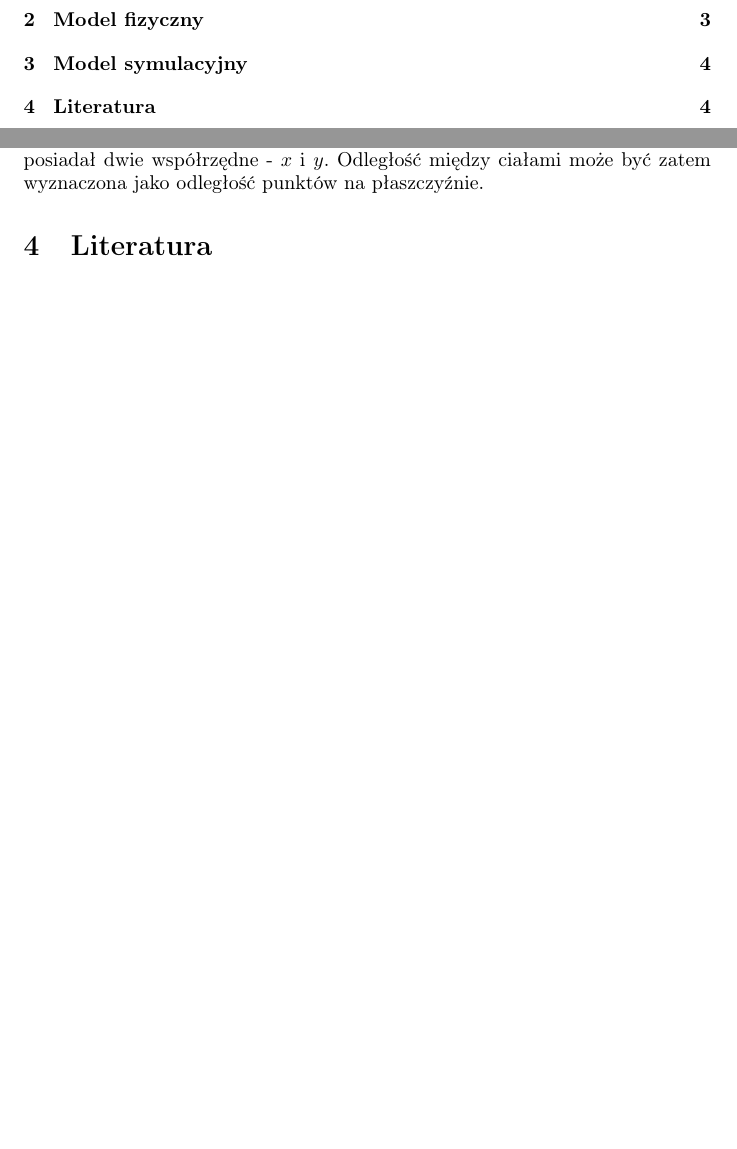
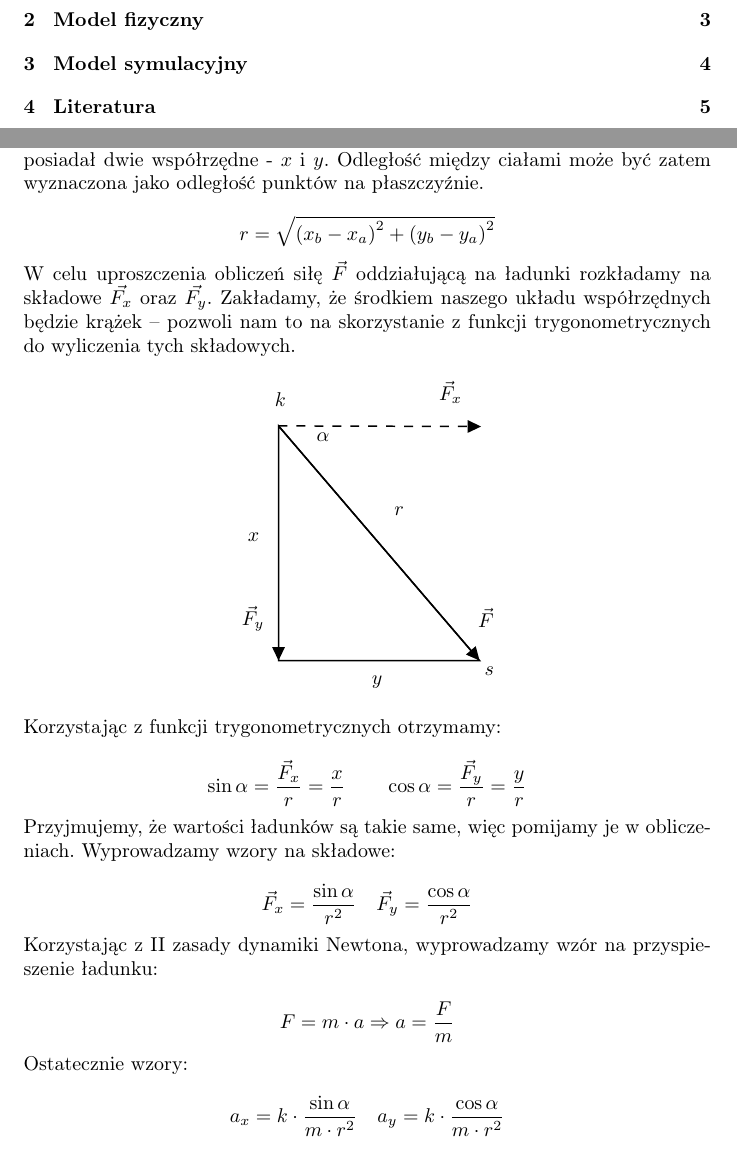
Before and after one commit to SikoraKam/Electric-Hockey-Simulation, a LaTeX document (docs/documentation.tex): two parts of pages 2 and 4 of 4 before the commit and two parts of pages 2 and 4 of 5 after it, joined at a grey line, cut so that both start at the same text, the shorter picture padded with empty space. Compiled offline with pdfLaTeX.

Commit message:
docs: model section

```diff
--- a/docs/documentation.tex
+++ b/docs/documentation.tex
@@ -72,21 +72,21 @@ $k$ - stała elektrostatyczna w przybliżeniu równa $9 \cdot 10^9 \frac{N \cdot
 
 Nasza symulacja operuje w płaszczyźnie dwuwymiarowej. Każdy obiekt będzie posiadał dwie współrzędne - $x$ i $y$. Odległość między ciałami może być zatem wyznaczona jako odległość punktów na płaszczyźnie.
 
-\iffalse
-Oparcie modelu fizycznego, naszego programu, o Prawo Coulomba byłoby bardzo trudne do wykonania. Jest to spowodowane dynamiczną symulacją sił, jakie działają na naładowany krążek. Wykorzystaliśmy więc model oparty o trójkąt prostokątny. Rozgrywka będzie toczyć się w kontekście dwuwymiarowym, wykorzystaliśmy więc standardowy układ kartezjański.
-Środek elektronu to – \textbf{$e$}, natomiast środek zródła to \textbf{$s$}
+$$
+r=\sqrt{\left(x_{b}-x_{a}\right)^{2}+\left(y_{b}-y_{a}\right)^{2}}
+$$
 
-
+\noindent W celu uproszczenia obliczeń siłę $\vec{F}$ oddziałującą na ładunki rozkładamy na składowe $\vec{F_x}$ oraz $\vec{F_y}$. Zakładamy, że środkiem naszego układu współrzędnych będzie krążek -- pozwoli nam to na skorzystanie z funkcji trygonometrycznych do wyliczenia tych składowych.
 
 \tikzset{every picture/.style={line width=0.75pt}} %set default line width to 0.75pt
 
 \tikzset{every picture/.style={line width=0.75pt}} %set default line width to 0.75pt
 
+\begin{center}
 \begin{tikzpicture}[x=0.75pt,y=0.75pt,yscale=-1,xscale=1]
 %uncomment if require: \path (0,261); %set diagram left start at 0, and has height of 261
 
-%Shape: Right Triangle [id:dp05153070232160961]
-\draw   (140,61) -- (274.5,218) -- (140,218) -- cycle ;
+
 %Shape: Right Triangle [id:dp36130500270564525]
 \draw   (387,62) -- (521.5,219) -- (387,219) -- cycle ;
 %Straight Lines [id:da4371175600607653]
@@ -100,19 +100,9 @@ Oparcie modelu fizycznego, naszego programu, o Prawo Coulomba byłoby bardzo tru
 \draw [shift={(521.5,219)}, rotate = 229.41] [fill={rgb, 255:red, 0; green, 0; blue, 0 }  ][line width=0.08]  [draw opacity=0] (8.93,-4.29) -- (0,0) -- (8.93,4.29) -- cycle    ;
 
 % Text Node
-\draw (216,114) node [anchor=north west][inner sep=0.75pt]   [align=left] {$\displaystyle r$};
-% Text Node
-\draw (136,37) node [anchor=north west][inner sep=0.75pt]   [align=left] {$\displaystyle e$};
-% Text Node
-\draw (276.5,221) node [anchor=north west][inner sep=0.75pt]   [align=left] {$\displaystyle s$};
-% Text Node
-\draw (201,227) node [anchor=north west][inner sep=0.75pt]   [align=left] {$\displaystyle y$};
-% Text Node
-\draw (118,131.4) node [anchor=north west][inner sep=0.75pt]    {$x$};
-% Text Node
 \draw (463,115) node [anchor=north west][inner sep=0.75pt]   [align=left] {$\displaystyle r$};
 % Text Node
-\draw (383,38) node [anchor=north west][inner sep=0.75pt]   [align=left] {$\displaystyle e$};
+\draw (383,38) node [anchor=north west][inner sep=0.75pt]   [align=left] {$\displaystyle k$};
 % Text Node
 \draw (523.5,222) node [anchor=north west][inner sep=0.75pt]   [align=left] {$\displaystyle s$};
 % Text Node
@@ -128,55 +118,32 @@ Oparcie modelu fizycznego, naszego programu, o Prawo Coulomba byłoby bardzo tru
 % Text Node
 \draw (519,182.4) node [anchor=north west][inner sep=0.75pt]    {$\vec{F}$};
 
-
 \end{tikzpicture}
-\begin{center}
-Rysunek 2: Rozkład sił oraz oznaczenia
 \end{center}
 
-Przyjmując ładunki $q_1$  $q_2$ za stałe jedyną zmienną od której zależy siła Coulomba $\vec{F}$ jest \textbf{r} - odległość pomiędzy ładunkami. Możemy policzyć odległość między konkretnymi współrzędnymi
+\noindent Korzystając z funkcji trygonometrycznych otrzymamy:
 
 $$
-    r = \sqrt{(x_b - x_a)^2 + (y_b - y_a)^2}
+\sin \alpha=\frac{\vec{F}_{x}}{r}=\frac{x}{r} \quad \quad \cos \alpha=\frac{\vec{F}_{y}}{r}=\frac{y}{r}
 $$
 
-gdzie $ x_a, x_b$ - współrzędne punktu \textbf{e}, $x_a, x_b$- współrzędne punktu \textbf{s}
-Siłę $\vec{F}$ rozkładamy na dwie składowe - $\vec{F}_x$ prostopadłą osi odciętych układu współrzędnych oraz $\vec{F}_y$ równoległą do osi rzędnych. Do obliczenia wartości składowych składowych wypadkowej siły $\vec{F}$ wykorzystujemy funkcje trygonometryczne:
+\noindent Przyjmujemy, że wartości ładunków są takie same, więc pomijamy je w obliczeniach. Wyprowadzamy wzory na składowe:
 
-\begin{multicols}{2}
-  \begin{equation}
-    \sin{\alpha} = \frac{|\vec{F}_x|}{r} = \frac{x}{r}
-  \end{equation}\break
-  \begin{equation}
-    \cos{\alpha} = \frac{|\vec{F}_y|}{r} = \frac{y}{r}
-  \end{equation}
-\end{multicols}
+$$
+\vec{F}_{x}=\frac{\sin \alpha}{r^{2}} \quad \vec{F}_{y}=\frac{\cos \alpha}{r^{2}}
+$$
 
-Zakładając, że wartości ładunków $q_1$ i $q_2$ są takie same, możemy je pominąć. Łącząc wzór na Prawo Coulomba oraz wyprowadzone wartości sinusa i cosinusa, możemy obliczyć natężenia sił.
+\noindent Korzystając z II zasady dynamiki Newtona, wyprowadzamy wzór na przyspieszenie ładunku:
 
-\begin{multicols}{2}
-  \begin{equation}
-    F_x = \frac{\sin{\alpha}}{r^2}
-  \end{equation}\break
-  \begin{equation}
-    F_y = \frac{\cos{\alpha}}{r^2}
-  \end{equation}
-\end{multicols}
+$$
+F=m \cdot a \Rightarrow a=\frac{F}{m}
+$$
 
+\noindent Ostatecznie wzory:
 
-Wiemy, z zasad dynamiki Newtona, że wzór na przyspieszenie ciała to $a = \frac{F}{m}$. Stąd możemy finalnie wyliczyć wartości tego parametru wzdłuż osi układu.
-
-\begin{multicols}{2}
-  \begin{equation}
-    a_x = k \cdot \frac{\sin{\alpha}}{m \cdot r^2}
-  \end{equation}\break
-  \begin{equation}
-    a_y = k \cdot \frac{\cos{\alpha}}{m \cdot r^2}
-  \end{equation}
-\end{multicols}
-
-\fi
-
+$$
+a_{x}=k \cdot \frac{\sin \alpha}{m \cdot r^{2}} \quad a_{y}=k \cdot \frac{\cos \alpha}{m \cdot r^{2}}
+$$
 
 \section{Literatura}
 \begin{enumerate}
```
Also changed, not shown: docs/documentation.pdf.
